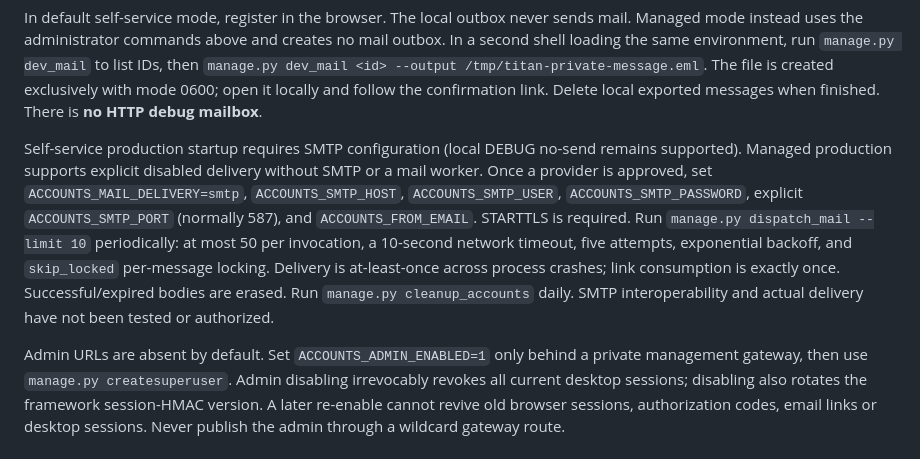
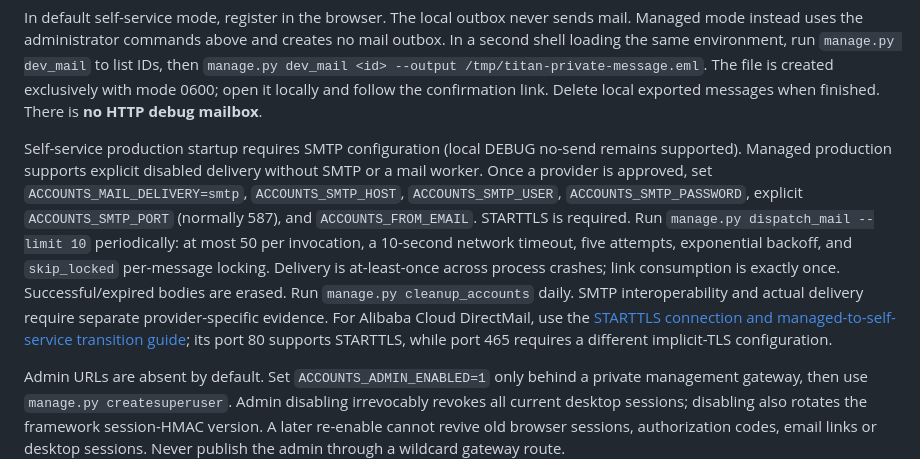
Before and after one commit to Goodoweswin/Titan, a Markdown page: services/accounts/README.md, the part around the change. Drawn GitHub-style.

Commit message:
docs(accounts): prepare DirectMail DNS and self-service transition

```diff
--- a/services/accounts/README.md
+++ b/services/accounts/README.md
@@ -80,7 +80,7 @@ PY
 
 In default self-service mode, register in the browser. The local outbox never sends mail. Managed mode instead uses the administrator commands above and creates no mail outbox. In a second shell loading the same environment, run `manage.py dev_mail` to list IDs, then `manage.py dev_mail <id> --output /tmp/titan-private-message.eml`. The file is created exclusively with mode 0600; open it locally and follow the confirmation link. Delete local exported messages when finished. There is **no HTTP debug mailbox**.
 
-Self-service production startup requires SMTP configuration (local DEBUG no-send remains supported). Managed production supports explicit disabled delivery without SMTP or a mail worker. Once a provider is approved, set `ACCOUNTS_MAIL_DELIVERY=smtp`, `ACCOUNTS_SMTP_HOST`, `ACCOUNTS_SMTP_USER`, `ACCOUNTS_SMTP_PASSWORD`, explicit `ACCOUNTS_SMTP_PORT` (normally 587), and `ACCOUNTS_FROM_EMAIL`. STARTTLS is required. Run `manage.py dispatch_mail --limit 10` periodically: at most 50 per invocation, a 10-second network timeout, five attempts, exponential backoff, and `skip_locked` per-message locking. Delivery is at-least-once across process crashes; link consumption is exactly once. Successful/expired bodies are erased. Run `manage.py cleanup_accounts` daily. SMTP interoperability and actual delivery have not been tested or authorized.
+Self-service production startup requires SMTP configuration (local DEBUG no-send remains supported). Managed production supports explicit disabled delivery without SMTP or a mail worker. Once a provider is approved, set `ACCOUNTS_MAIL_DELIVERY=smtp`, `ACCOUNTS_SMTP_HOST`, `ACCOUNTS_SMTP_USER`, `ACCOUNTS_SMTP_PASSWORD`, explicit `ACCOUNTS_SMTP_PORT` (normally 587), and `ACCOUNTS_FROM_EMAIL`. STARTTLS is required. Run `manage.py dispatch_mail --limit 10` periodically: at most 50 per invocation, a 10-second network timeout, five attempts, exponential backoff, and `skip_locked` per-message locking. Delivery is at-least-once across process crashes; link consumption is exactly once. Successful/expired bodies are erased. Run `manage.py cleanup_accounts` daily. SMTP interoperability and actual delivery require separate provider-specific evidence. For Alibaba Cloud DirectMail, use the [STARTTLS connection and managed-to-self-service transition guide](../../deploy/accounts/ALIBABA_DIRECTMAIL.md); its port 80 supports STARTTLS, while port 465 requires a different implicit-TLS configuration.
 
 Admin URLs are absent by default. Set `ACCOUNTS_ADMIN_ENABLED=1` only behind a private management gateway, then use `manage.py createsuperuser`. Admin disabling irrevocably revokes all current desktop sessions; disabling also rotates the framework session-HMAC version. A later re-enable cannot revive old browser sessions, authorization codes, email links or desktop sessions. Never publish the admin through a wildcard gateway route.
 
```
Also changed, not shown: deploy/accounts/ALIBABA_DIRECTMAIL.md (added, +55 -0 lines), 1 other file.
